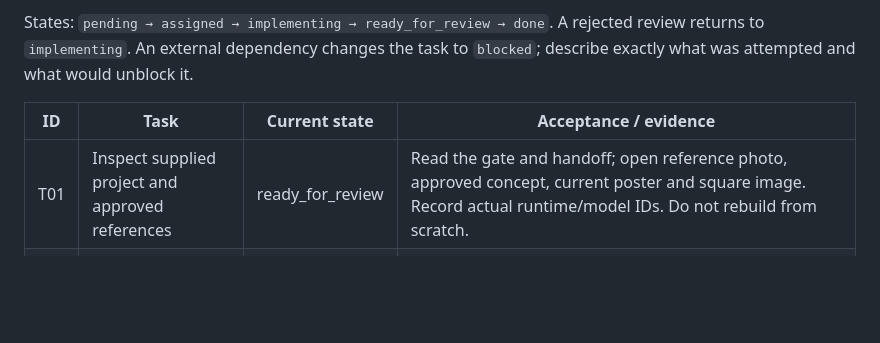
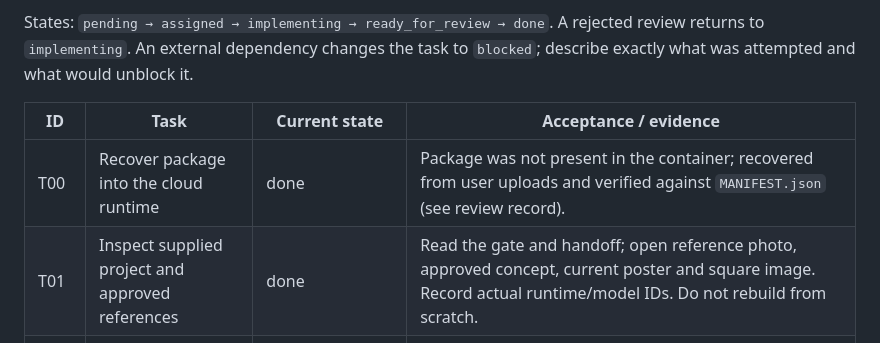
Before and after one commit to Zenithquonta/kushmodi, a Markdown page: TASKS.md, the part around one of its changes. Drawn GitHub-style; blank space fills up the shorter version.

```diff
--- a/TASKS.md
+++ b/TASKS.md
@@ -6,7 +6,8 @@ States: `pending → assigned → implementing → ready_for_review → done`. A
 
 | ID | Task | Current state | Acceptance / evidence |
 | --- | --- | --- | --- |
-| T01 | Inspect supplied project and approved references | ready_for_review | Read the gate and handoff; open reference photo, approved concept, current poster and square image. Record actual runtime/model IDs. Do not rebuild from scratch. |
+| T00 | Recover package into the cloud runtime | done | Package was not present in the container; recovered from user uploads and verified against `MANIFEST.json` (see review record). |
+| T01 | Inspect supplied project and approved references | done | Read the gate and handoff; open reference photo, approved concept, current poster and square image. Record actual runtime/model IDs. Do not rebuild from scratch. |
 | T02 | Review the layered scene and animation geometry | ready_for_review | Background, sprites, galaxy rotation, moon orbits, ship traffic, twinkles, print head, wireframe cube and LEDs exist in the builder. Inspect 0/3/6/12/18/23.9 second frames for clipping, artifacts, title collisions and horizon crossings. |
 | T03 | Review and refine the square profile picture | ready_for_review | `assets/profile-picture.png` exists. Check telescope/galaxy readability at 96px and 192px, and in a circular crop preview. Keep source image unchanged. |
 | T04 | Review README content, employer removal and scope | ready_for_review | Name is Kush Modi; astronomy-first profile; four expandable sections; AstroFixxer project links; aviation/LEGO/CAD/printing interests; no removed-work references. Existing robotics/education/contact facts are grounded in the original README. |
```
Also changed, not shown: other parts of TASKS.md (+45 -0 lines).
